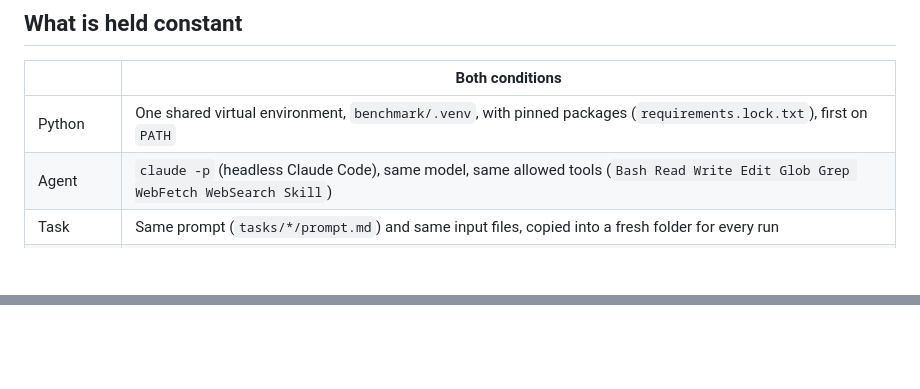
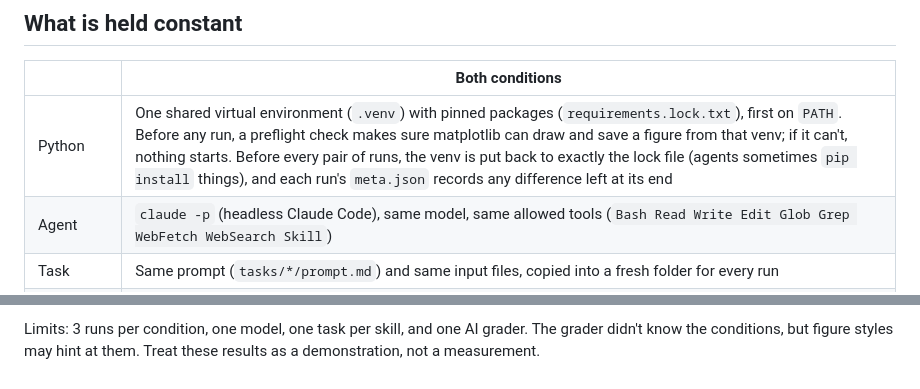
Before and after one commit to gwangmin5882-cloud/research-skills, a Markdown page: benchmark/README.md, 2 parts joined by grey strips. Rendered like a GitHub page; blank space fills up the shorter version.

```diff
--- a/benchmark/README.md
+++ b/benchmark/README.md
@@ -6,7 +6,7 @@ This benchmark asks whether installing these skills actually changes the result.
 
 | | Both conditions |
 |---|---|
-| Python | One shared virtual environment, `benchmark/.venv`, with pinned packages (`requirements.lock.txt`), first on `PATH` |
+| Python | One shared virtual environment (`.venv`) with pinned packages (`requirements.lock.txt`), first on `PATH`. Before any run, a preflight check makes sure matplotlib can draw and save a figure from that venv; if it can't, nothing starts. Before every pair of runs, the venv is put back to exactly the lock file (agents sometimes `pip install` things), and each run's `meta.json` records any difference left at its end |
 | Agent | `claude -p` (headless Claude Code), same model, same allowed tools (`Bash Read Write Edit Glob Grep WebFetch WebSearch Skill`) |
 | Task | Same prompt (`tasks/*/prompt.md`) and same input files, copied into a fresh folder for every run |
 | Timing | For each repetition, both conditions run at the same time, so public APIs (Crossref, arXiv, …) treat them alike |
@@ -49,0 +79 @@ See [`results/results.md`](results/results.md).
+Limits: 3 runs per condition, one model, one task per skill, and one AI grader. The grader didn't know the conditions, but figure styles may hint at them. Treat these results as a demonstration, not a measurement.
```
Also changed, not shown: other parts of benchmark/README.md (+30 -1 lines), README.md (+15 -0 lines), benchmark/results/results.md (added, +15 -0 lines), benchmark/results/comparison.png (added), 13 other files.
